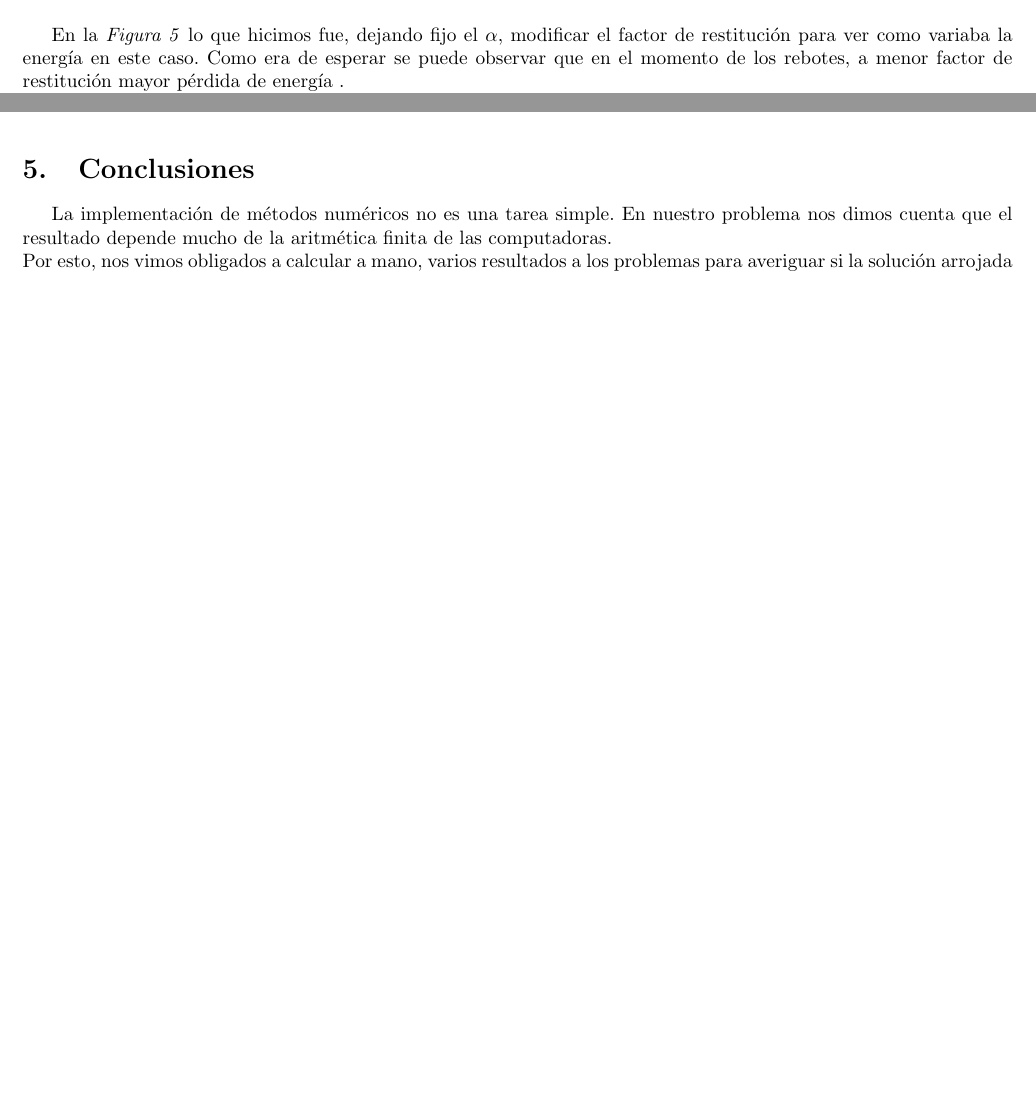
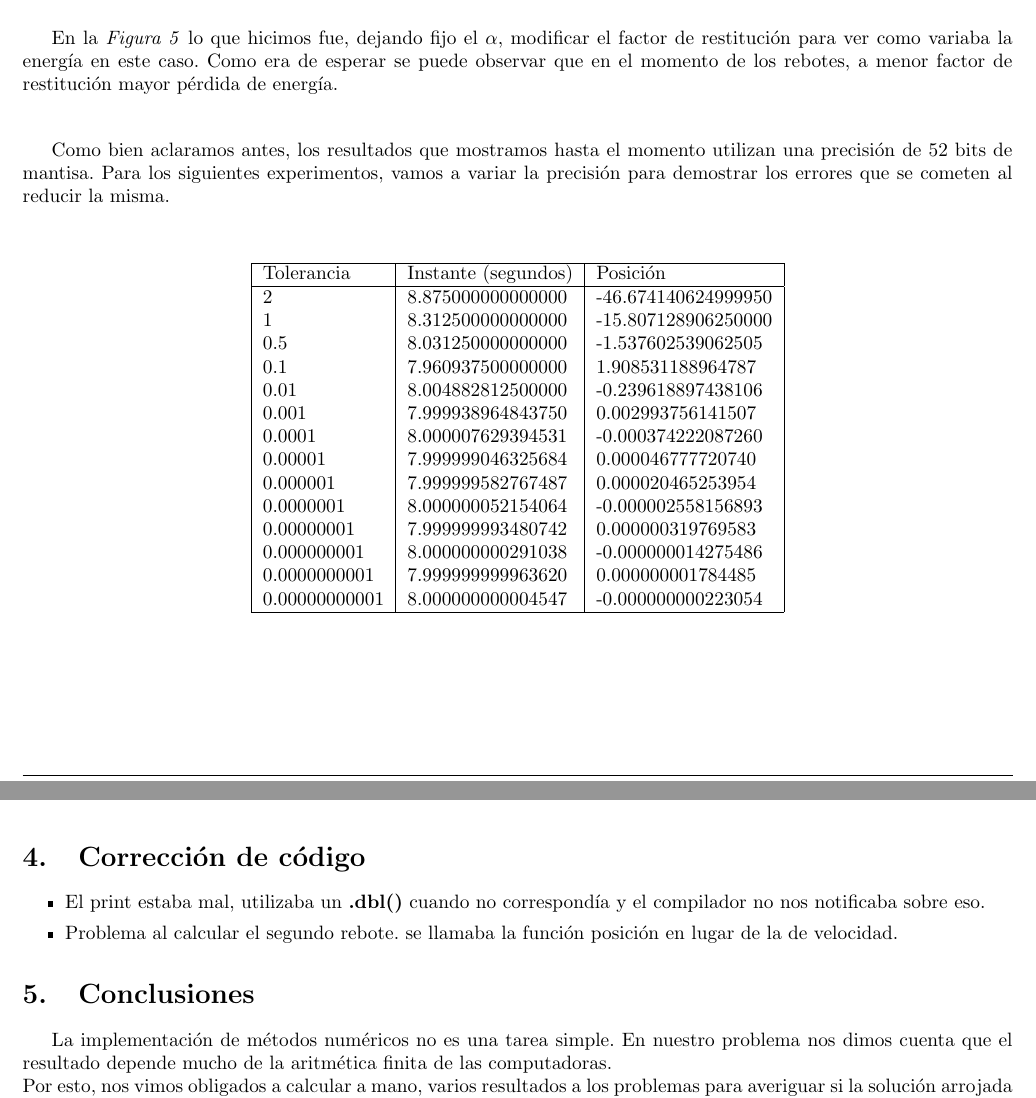
Before and after one commit to emancu/metodos-numericos, a LaTeX document (tp1/informe/TP1.tex): two parts of pages 9 and 10 of 13 before the commit and two parts of pages 9 and 11 of 14 after it, joined at a grey line, cut so that both start at the same text, the shorter picture padded with empty space. Compiled offline with pdfLaTeX.

Commit message:
[TP1] Refactor sections Results and Description.

```diff
--- a/tp1/informe/TP1.tex
+++ b/tp1/informe/TP1.tex
@@ -210,0 +211,30 @@ Este fue uno de los resultados que nos sorprendió, ya que esperábamos que acer
+  \caption{Comparación diferencia de energía mecánica. Variando \textit{Fr} }
+\end{figure}
+
+En la \textit{Figura 5} lo que hicimos fue, dejando fijo el $\alpha$, modificar el factor de restitución para ver como variaba la energía en este caso. Como era de esperar se puede observar que en el momento de los rebotes, a menor factor de restitución mayor pérdida de energía.\\[1em]
+
+Como bien aclaramos antes, los resultados que mostramos hasta el momento utilizan una precisión de 52 bits de mantisa. Para los siguientes experimentos, vamos a variar la precisión para demostrar los errores que se cometen al reducir la misma.
+
+\vspace{2em}
+\begin{center}
+\begin{tabular}{|l|l|l|}
+  \hline
+  Tolerancia & Instante (segundos) & Posición \\
+  \hline
+  2 & 8.875000000000000 & -46.674140624999950 \\
+  1 &  8.312500000000000 & -15.807128906250000 \\
+  0.5 & 8.031250000000000 & -1.537602539062505 \\
+  0.1 & 7.960937500000000 & 1.908531188964787 \\
+  0.01 & 8.004882812500000 & -0.239618897438106 \\
+  0.001 & 7.999938964843750 & 0.002993756141507 \\
+  0.0001 & 8.000007629394531 & -0.000374222087260 \\
+  0.00001 & 7.999999046325684 & 0.000046777720740 \\
+  0.000001 & 7.999999582767487 & 0.000020465253954 \\
+  0.0000001 & 8.000000052154064 & -0.000002558156893 \\
+  0.00000001 & 7.999999993480742 & 0.000000319769583 \\
+  0.000000001 & 8.000000000291038 & -0.000000014275486 \\
+  0.0000000001 & 7.999999999963620 & 0.000000001784485 \\
+  0.00000000001 & 8.000000000004547 & -0.000000000223054 \\
+\hline
+\end{tabular}
+\end{center}
@@ -215,3 +263,0 @@ En este caso debíamos analizar cómo variaba la energía mecánica entre el lan
-En la \textit{Figura 4} comparamos la energía mecánica a través del tiempo. En este primer experimento dejamos fijo el factor de restitución y variamos la variable $\alpha$  ( $\alpha == 0$ significa sin rozamiento ). Podemos observar que en el caso de no haber rozamiento la energía mecánica se conserva, en cambio a mayor $\alpha$, o sea a mayor rozamiento, la perdida de energía es mayor con el paso del tiempo. \\
-
-En la \textit{Figura 5} lo que hicimos fue, dejando fijo el $\alpha$, modificar el factor de restitución para ver como variaba la energía en este caso. Como era de esperar se puede observar que en el momento de los rebotes, a menor factor de restitución mayor pérdida de energía .
@@ -228,3 +275,9 @@ Claramente una precision acotada aumenta el error en los cálculos.
+\section{Corrección de código}
+\begin{itemize}
+	\item El print estaba mal, utilizaba un \textbf{.dbl()} cuando no correspondía y el compilador no nos notificaba sobre eso.
+	\item Problema al calcular el segundo rebote. se llamaba la función posición en lugar de la de velocidad.
+\end{itemize}
+
 
 \section{Conclusiones}
 %Esta secci ́on debe contener las conclusiones generales del trabajo. Se deben mencionar las relaciones de la discusi ́on sobre las que se tiene certeza, junto con comentarios y observaciones generales aplicables a todo el proceso. Mencionar tambi ́en posibles extensiones a los m ́etodos, experimentos que hayan quedado pendientes, etc.
```
Also changed, not shown: tp1/informe/TP1.tex (120 more changed lines).
